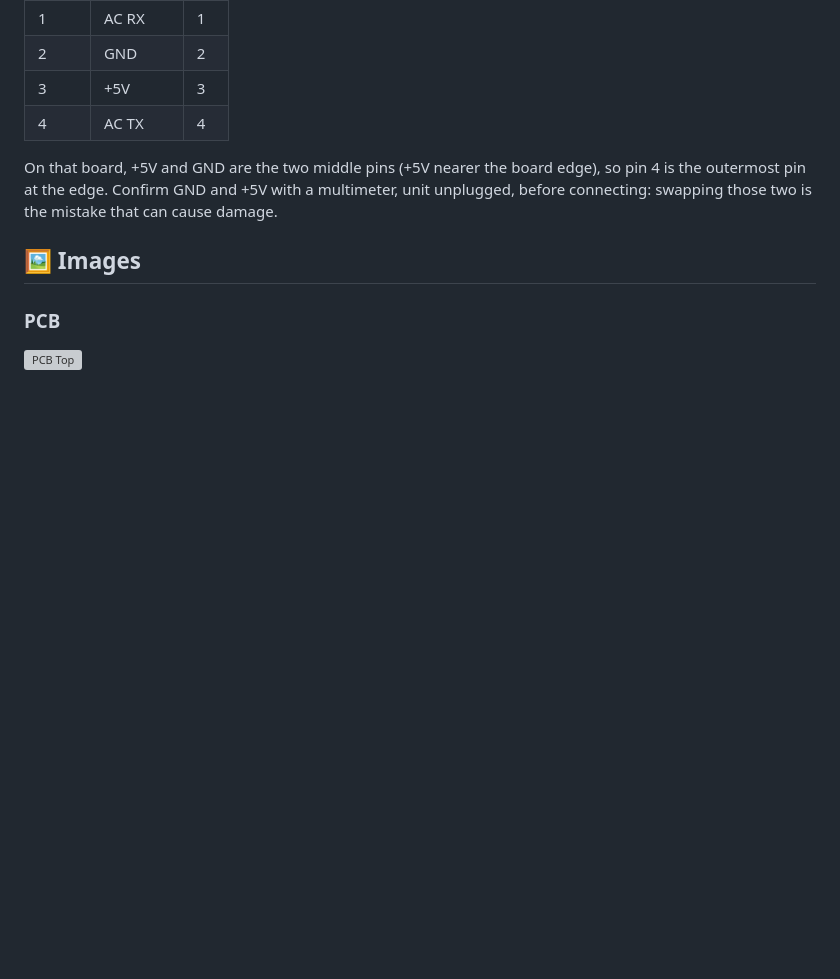
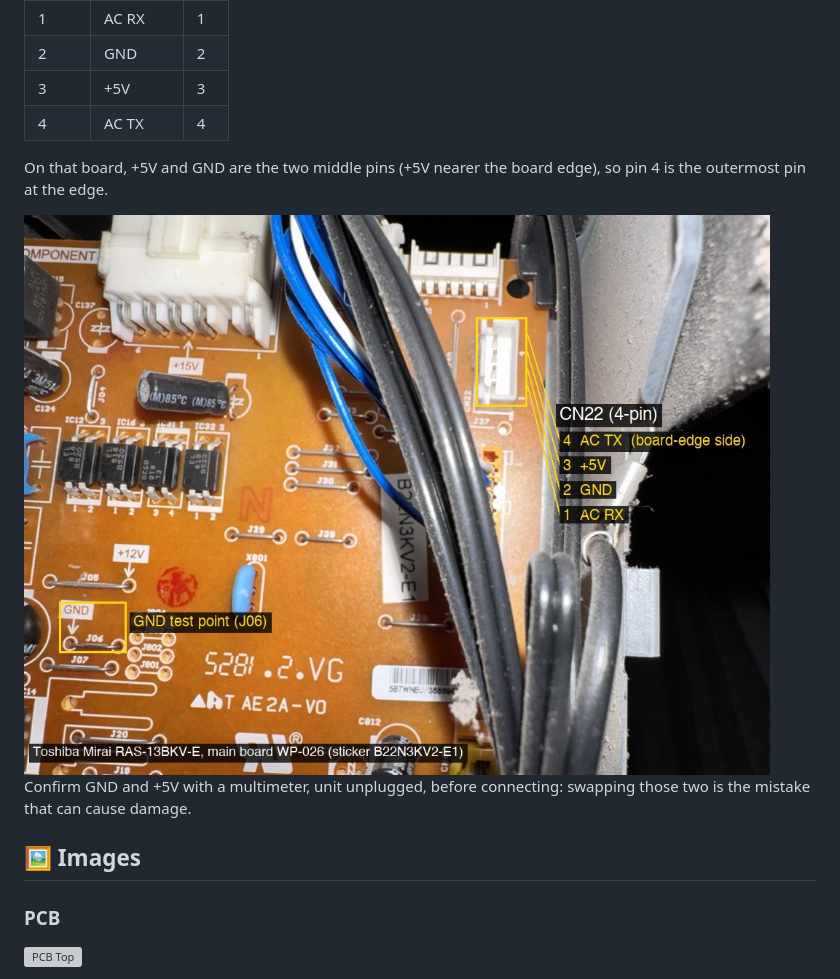
Before and after one commit to b1scuitdev/Toshiba-ESP32C6-Bridge, a Markdown page: README.md, the part around the change. Rendered like a GitHub page; pictures changed too: images/wp026-cn22-pinout.jpg (added); blank space fills up the shorter version; grey boxes are pictures that could not be loaded.

Commit message:
README: photo of a 4-pin CN22 with its pinout

```diff
--- a/README.md
+++ b/README.md
@@ -86,7 +86,9 @@ Also tested on a **Toshiba Mirai RAS-13BKV-E** (2017/2018, main board WP-026). U
 | 3 | +5V | 3 |
 | 4 | AC TX | 4 |
 
-On that board, +5V and GND are the two middle pins (+5V nearer the board edge), so pin 4 is the outermost pin at the edge. Confirm GND and +5V with a multimeter, unit unplugged, before connecting: swapping those two is the mistake that can cause damage.
+On that board, +5V and GND are the two middle pins (+5V nearer the board edge), so pin 4 is the outermost pin at the edge.
+
+![CN22 on a WP-026 board](images/wp026-cn22-pinout.jpg) Confirm GND and +5V with a multimeter, unit unplugged, before connecting: swapping those two is the mistake that can cause damage.
 
 ## 🖼️ Images
 
```
